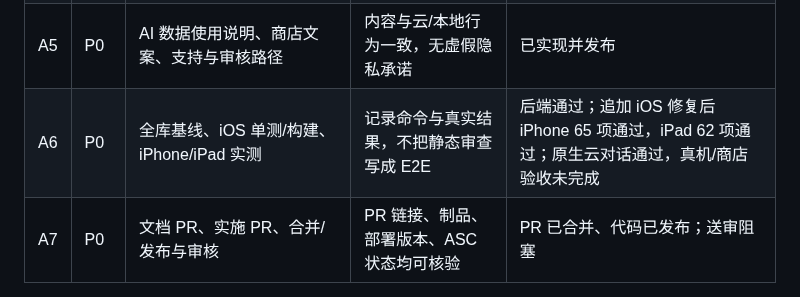
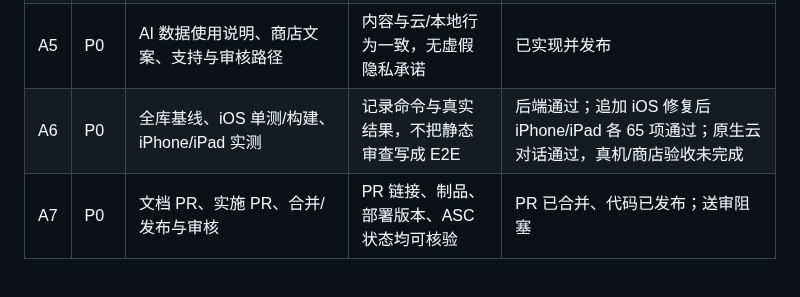
Before and after one commit to oratis/LISA, a Markdown page: docs/PLAN_PERSONAL_ASSISTANT_2026-09-27.md, the part around the change. Rendered like a GitHub page.

```diff
--- a/docs/PLAN_PERSONAL_ASSISTANT_2026-09-27.md
+++ b/docs/PLAN_PERSONAL_ASSISTANT_2026-09-27.md
@@ -39,7 +39,7 @@
 | A3 | P0 | 云端隐藏或解释不支持的主机能力 | 无 Mac 可独立登录聊天，Mac agents 仍可到达 | 已实现并发布 |
 | A4 | P1 | 个人助手首屏与日常任务草稿入口、默认中心登录 | 一键草稿可编辑，真实发送才执行 | 已实现并发布 |
 | A5 | P0 | AI 数据使用说明、商店文案、支持与审核路径 | 内容与云/本地行为一致，无虚假隐私承诺 | 已实现并发布 |
-| A6 | P0 | 全库基线、iOS 单测/构建、iPhone/iPad 实测 | 记录命令与真实结果，不把静态审查写成 E2E | 后端通过；追加 iOS 修复后 iPhone 65 项通过，iPad 62 项通过；原生云对话通过，真机/商店验收未完成 |
+| A6 | P0 | 全库基线、iOS 单测/构建、iPhone/iPad 实测 | 记录命令与真实结果，不把静态审查写成 E2E | 后端通过；追加 iOS 修复后 iPhone/iPad 各 65 项通过；原生云对话通过，真机/商店验收未完成 |
 | A7 | P0 | 文档 PR、实施 PR、合并/发布与审核 | PR 链接、制品、部署版本、ASC 状态均可核验 | PR 已合并、代码已发布；送审阻塞 |
 
 ## 后续产品工程（不伪报为本轮完成）
```
Also changed, not shown: docs/EXECUTION_PERSONAL_ASSISTANT_2026-09-27.md (+3 -1 lines).
